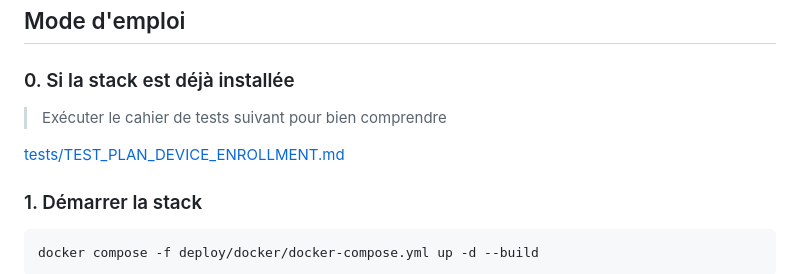
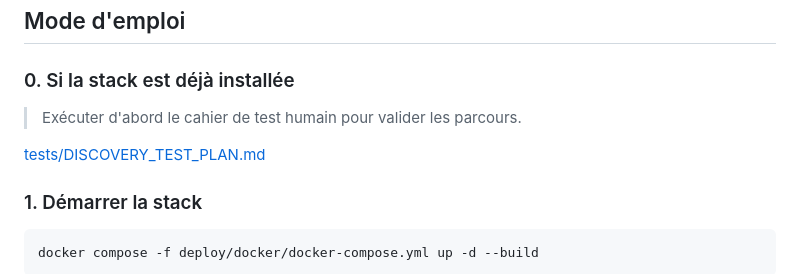
Before and after one commit to IA-Generative/mirai-mesreunions, a Markdown page: README.md, the part around the change printed below. Rendered like a GitHub page.

```diff
--- a/README.md
+++ b/README.md
@@ -162,9 +169,9 @@ docker buildx imagetools inspect <image:tag> | sed -n '1,6p'
 
 ### 0. Si la stack est déjà installée
 
->Exécuter le cahier de tests suivant pour bien comprendre
+> Exécuter d'abord le cahier de test humain pour valider les parcours.
 
-[tests/TEST_PLAN_DEVICE_ENROLLMENT.md](tests/TEST_PLAN_DEVICE_ENROLLMENT.md)
+[tests/DISCOVERY_TEST_PLAN.md](tests/DISCOVERY_TEST_PLAN.md)
 
 
 ### 1. Démarrer la stack
```
Also changed, not shown: other parts of README.md (+17 -10 lines), docs/ARCHITECTURE.md (+122 -115 lines), docs/screenshots/activity-follow.png (added), docs/screenshots/admin-panel.png (added), docs/screenshots/enter-small-code.png (added), docs/screenshots/mobile-application.jpeg (added), docs/screenshots/qr-code-gen.png (added), docs/screenshots/upload-mobile.png (added), 2 other files.
